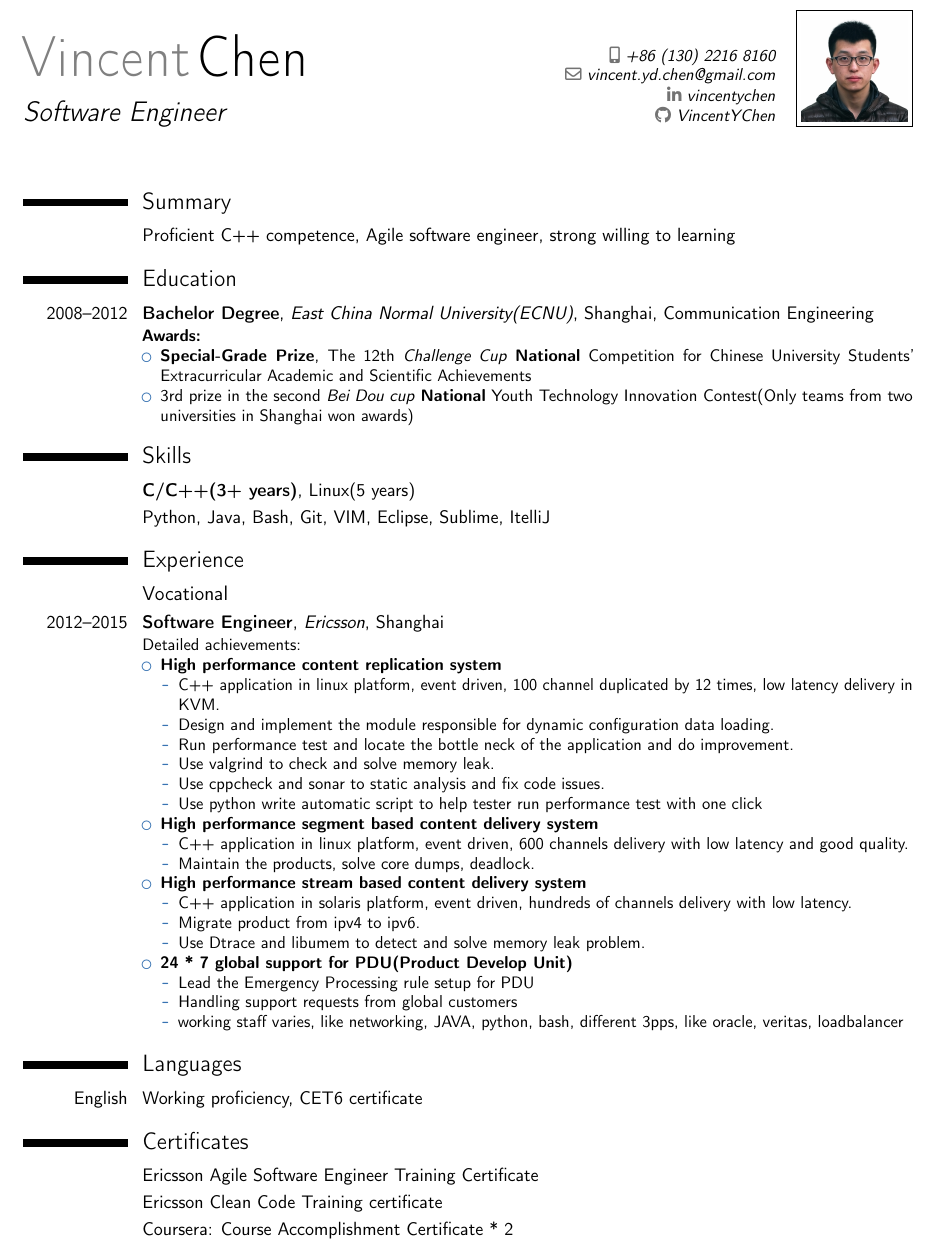
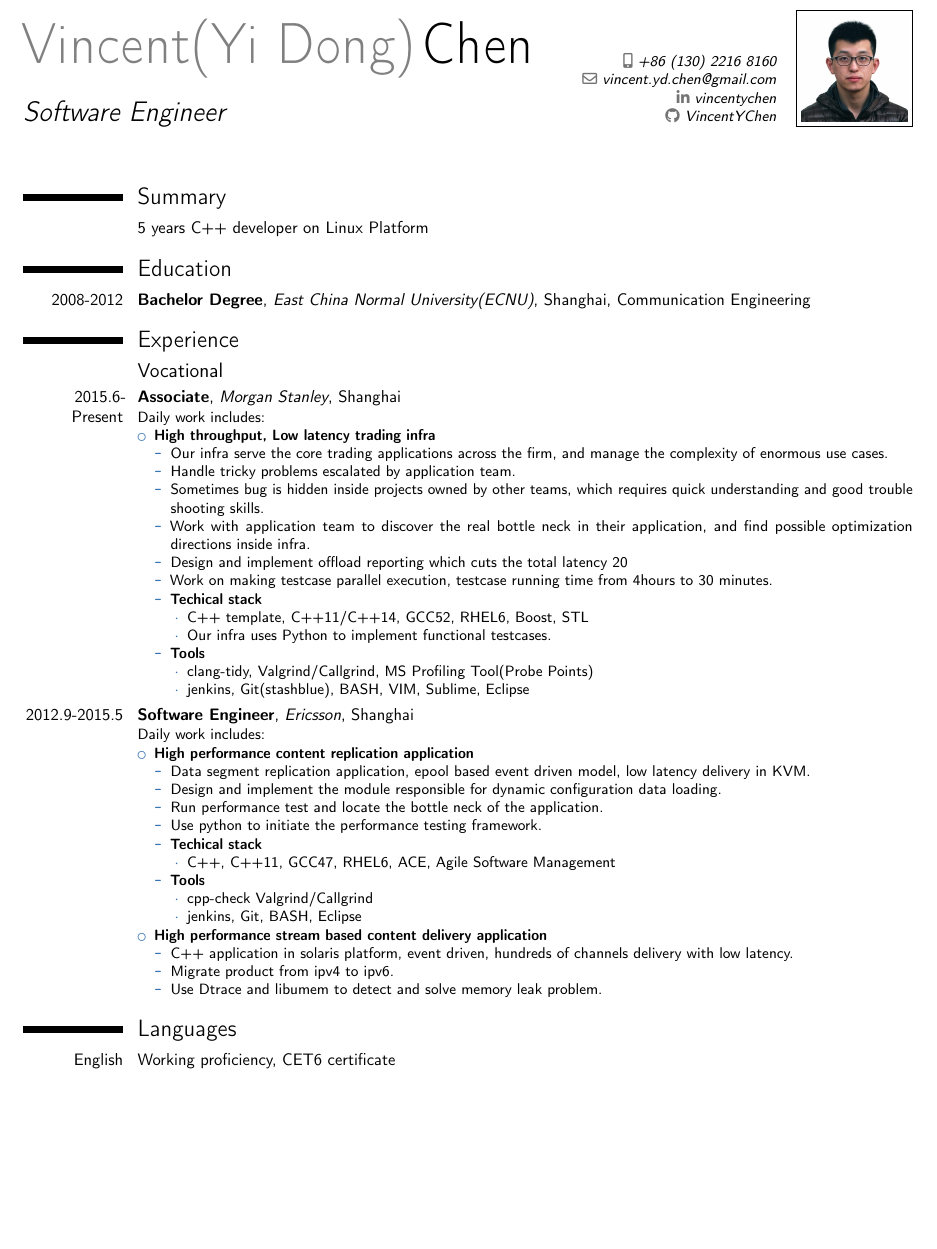
Before and after one commit to katerinaying/resume, a LaTeX CV (tex_version/resume_vincent.tex): part of the page, cut at the place of the change, the shorter picture padded with empty space. Compiled offline with pdfLaTeX.

Commit message:
MS expr updated

```diff
--- a/tex_version/resume_vincent.tex
+++ b/tex_version/resume_vincent.tex
@@ -1,4 +1,4 @@
-\documentclass[10.5pt,a4paper,sans]{moderncv}        % possible options include font size ('10pt', '11pt' and '12pt'), paper size ('a4paper', 'letterpaper', 'a5paper', 'legalpaper', 'executivepaper' and 'landscape') and font family ('sans' and 'roman')
+\documentclass[10pt,a4paper,sans]{moderncv}        % possible options include font size ('10pt', '11pt' and '12pt'), paper size ('a4paper', 'letterpaper', 'a5paper', 'legalpaper', 'executivepaper' and 'landscape') and font family ('sans' and 'roman')
 
 % moderncv themes
 \moderncvstyle{classic}                             % style options are 'casual' (default), 'classic', 'oldstyle' and 'banking'
@@ -13,7 +13,7 @@
 %\setlength{\makecvtitlenamewidth}{10cm}           % for the 'classic' style, if you want to force the width allocated to your name and avoid line breaks. be careful though, the length is normally calculated to avoid any overlap with your personal info; use this at your own typographical risks...
 
 % personal data
-\name{Vincent}{Chen}
+\name{Vincent(Yi Dong)}{Chen}
 \title{Software Engineer}                               % optional, remove / comment the line if not wanted
 \phone[mobile]{+86~(130)~2216~8160}                   % optional, remove / comment the line if not wanted; the optional "type" of the phone can be
 \email{vincent.yd.chen@gmail.com}                               % optional, remove / comment the line if not wanted
@@ -31,62 +31,68 @@
 \makecvtitle
 
 \section{Summary}
-\cvitem{}{Proficient C++ competence, Agile software engineer, strong willing to learning }
+%TODO: add more keywords
+\cvitem{}{5 years C++ developer on Linux Platform }
 
 \section{Education}
-\cventry{2008--2012}{Bachelor Degree}{East China Normal University(ECNU)}{Shanghai}{Communication Engineering}{
-\textbf{Awards:}
-\begin{itemize}
-\item \textbf{Special-Grade Prize}, The 12th \textit{Challenge Cup} \textbf{National} Competition for Chinese University Students' Extracurricular Academic and Scientific Achievements
-\item 3rd prize in the second \textit{Bei Dou cup} \textbf{National} Youth Technology Innovation Contest(Only teams from two universities in Shanghai won awards)
-\end{itemize}
-}
-
-\section{Skills}
-\cvitem{}{\textbf{C/C++(3+ years)}, Linux(5 years)}
-\cvitem{}{Python, Java, Bash, Git, VIM, Eclipse, Sublime, ItelliJ}
+\cventry{2008-2012}{Bachelor Degree}{East China Normal University(ECNU)}{Shanghai}{Communication Engineering}{}
 
 \section{Experience}
 \subsection{Vocational}
-\cventry{2012--2015}{Software Engineer}{Ericsson}{Shanghai}{}{%
-Detailed achievements:%
+\cventry{2015.6-Present}{Associate}{Morgan Stanley}{Shanghai}{}{%
+Daily work includes:%
 \begin{itemize}%
-\item \textbf{High performance content replication system}
+\item \textbf{High throughput, Low latency trading infra}
     \begin{itemize}
-    \item C++ application in linux platform, event driven, 100 channel duplicated by 12 times, low latency delivery in KVM.
+    \item Our infra serve the core trading applications across the firm, and manage the complexity of enormous use cases.
+    \item Handle tricky problems escalated by application team.
+    \item Sometimes bug is hidden inside projects owned by other teams, which requires quick understanding and good trouble shooting skills.
+    \item Work with application team to discover the real bottle neck in their application, and find possible optimization directions inside infra.
+    \item Design and implement offload reporting which cuts the total latency 20% off.
+    \item Work on making testcase parallel execution, testcase running time from 4hours to 30 minutes.
+    \item \textbf{Techical stack}
+        \begin{itemize}
+        \item C++ template, C++11/C++14, GCC52, RHEL6, Boost, STL
+        \item Our infra uses Python to implement functional testcases.
+        \end{itemize}
+    \item \textbf{Tools}
+        \begin{itemize}
+        \item clang-tidy, Valgrind/Callgrind, MS Profiling Tool(Probe Points)
+        \item jenkins, Git(stashblue), BASH, VIM, Sublime, Eclipse
+        \end{itemize}
+    \end{itemize}
+\end{itemize}}
+
+\cventry{2012.9-2015.5}{Software Engineer}{Ericsson}{Shanghai}{}{%
+Daily work includes:%
+\begin{itemize}%
+\item \textbf{High performance content replication application}
+    \begin{itemize}
+    \item Data segment replication application, epool based event driven model, low latency delivery in KVM.
     \item Design and implement the module responsible for dynamic configuration data loading.
-    \item Run performance test and locate the bottle neck of the application and do improvement.
-    \item Use valgrind to check and solve memory leak.
-    \item Use cppcheck and sonar to static analysis and fix code issues.
-    \item Use python write automatic script to help tester run performance test with one click
+    \item Run performance test and locate the bottle neck of the application.
+    \item Use python to initiate the performance testing framework.
+    \item \textbf{Techical stack}
+        \begin{itemize}
+        \item C++, C++11, GCC47, RHEL6, ACE, Agile Software Management
+        \end{itemize}
+    \item \textbf{Tools}
+        \begin{itemize}
+        \item cpp-check Valgrind/Callgrind
+        \item jenkins, Git, BASH, Eclipse
+        \end{itemize}
     \end{itemize}
-\item \textbf{High performance segment based content delivery system}
-    \begin{itemize}
-    \item C++ application in linux platform, event driven, 600 channels delivery with low latency and good quality.
-    \item Maintain the products, solve core dumps, deadlock.
-    \end{itemize}
-\item \textbf{High performance stream based content delivery system}
+\item \textbf{High performance stream based content delivery application}
     \begin{itemize}
     \item C++ application in solaris platform, event driven, hundreds of channels delivery with low latency.
     \item Migrate product from ipv4 to ipv6.
     \item Use Dtrace and libumem to detect and solve memory leak problem.
-    \end{itemize}
-\item \textbf{24 * 7 global support for PDU(Product Develop Unit)}
-    \begin{itemize}
-    \item Lead the Emergency Processing rule setup for PDU
-    \item Handling support requests from global customers
-    \item working staff varies, like networking, JAVA, python, bash, different 3pps, like oracle, veritas, loadbalancer
     \end{itemize}
 \end{itemize}}
 
 \section{Languages}
 \cvitem{English}{Working proficiency, CET6 certificate}
 
-\section{Certificates}
-\cvitem{}{Ericsson Agile Software Engineer Training Certificate}
-\cvitem{}{Ericsson Clean Code Training certificate}
-\cvitem{}{Coursera: Course Accomplishment Certificate * 2}
-
 \clearpage
 
 \end{document}
```
Also changed, not shown: .travis.yml (+1 -3 lines).
